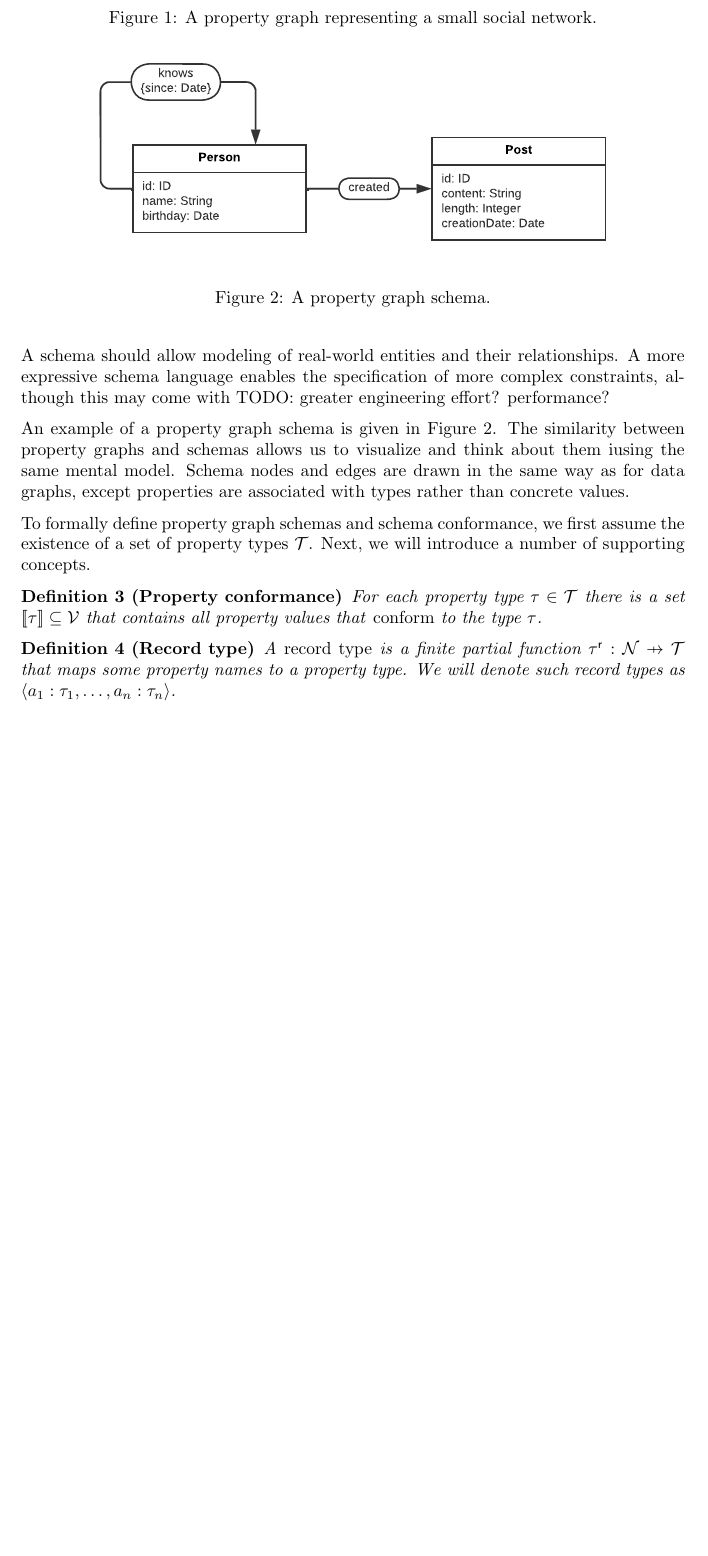
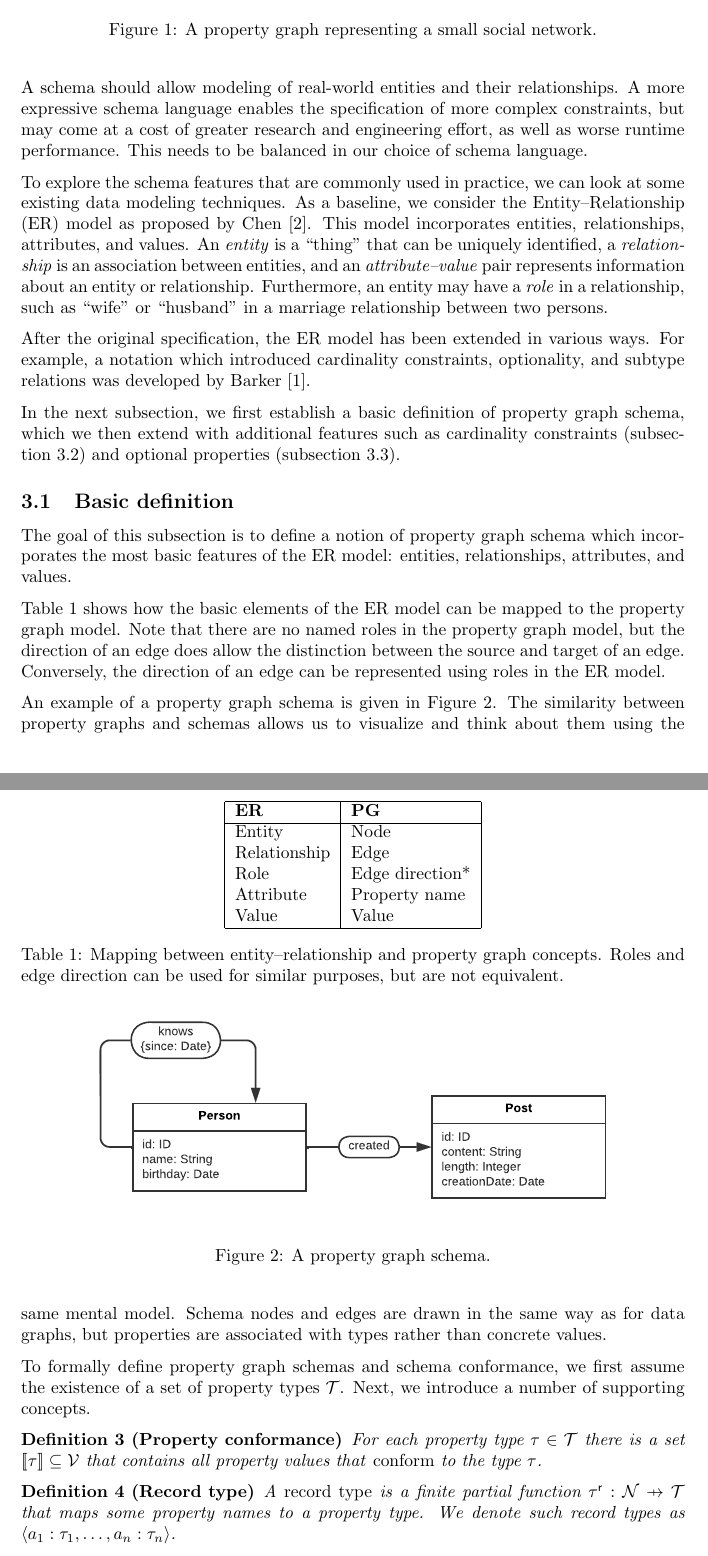
Before and after one commit to nimobeeren/thesis, a LaTeX document (docs/main.tex): part of page 2 of 10 before the commit and two parts of pages 2 and 3 of 10 after it, the two joined at a grey line, cut so that both start at the same text, the shorter picture padded with empty space. Compiled offline with pdfLaTeX.

Commit message:
write introduction to property graph schemas

```diff
--- a/docs/main.tex
+++ b/docs/main.tex
@@ -102,11 +105,37 @@ The functions $\src$ and $\trg$ map pairs to their first and second element, i.e
 
-It has been proven useful to formally describe the structure of a database [TODO]. Such a description may help to understand what we can do with a database, allows us to perform inference and ensure consistency. Such a formal description can take the form of a \emph{schema}, which is a collection of rules which a database instance can be validated against.
+A schema should allow modeling of real-world entities and their relationships. A more expressive schema language enables the specification of more complex constraints, but may come at a cost of greater research and engineering effort, as well as worse runtime performance. This needs to be balanced in our choice of schema language.
 
-A schema should allow modeling of real-world entities and their relationships. A more expressive schema language enables the specification of more complex constraints, although this may come with TODO: greater engineering effort? performance?
+To explore the schema features that are commonly used in practice, we can look at some existing data modeling techniques. As a baseline, we consider the Entity--Relationship (ER) model as proposed by Chen~\cite{chen1976entity}. This model incorporates entities, relationships, attributes, and values. An \emph{entity} is a ``thing'' that can be uniquely identified, a \emph{relationship} is an association between entities, and an \emph{attribute--value} pair represents information about an entity or relationship. Furthermore, an entity may have a \emph{role} in a relationship, such as ``wife'' or ``husband'' in a marriage relationship between two persons.
+% TODO: better example of role
 
-% TODO: map ER features to PG concepts
+After the original specification, the ER model has been extended in various ways. For example, a notation which introduced cardinality constraints, optionality, and subtype relations was developed by Barker \cite{barker1990entity}.
 
-An example of a property graph schema is given in \autoref{fig:pg-schema}. The similarity between property graphs and schemas allows us to visualize and think about them iusing the same mental model. Schema nodes and edges are drawn in the same way as for data graphs, except properties are associated with types rather than concrete values.
+In the next subsection, we first establish a basic definition of property graph schema, which we then extend with additional features such as cardinality constraints (\autoref{sec:cardinality}) and optional properties (\autoref{sec:optional-properties}).
+
+\subsection{Basic definition}
+
+The goal of this subsection is to define a notion of property graph schema which incorporates the most basic features of the ER model: entities, relationships, attributes, and values.
+
+\autoref{tab:er-pg} shows how the basic elements of the ER model can be mapped to the property graph model. Note that there are no named roles in the property graph model, but the direction of an edge does allow the distinction between the source and target of an edge. Conversely, the direction of an edge can be represented using roles in the ER model.
+
+\begin{table}[t]
+  \centering
+  \begin{tabular}{|l|l|}
+    \hline
+    \textbf{ER} & \textbf{PG} \\
+    \hline
+    Entity & Node \\
+    Relationship & Edge \\
+    Role & Edge direction* \\
+    Attribute & Property name \\
+    Value & Value \\
+    \hline
+  \end{tabular}
+  \caption{Mapping between entity--relationship and property graph concepts. Roles and edge direction can be used for similar purposes, but are not equivalent.}
+  \label{tab:er-pg}
+\end{table}
+
+An example of a property graph schema is given in \autoref{fig:pg-schema}. The similarity between property graphs and schemas allows us to visualize and think about them using the same mental model. Schema nodes and edges are drawn in the same way as for data graphs, but properties are associated with types rather than concrete values.
 
 \begin{figure}[t]
   \centering
@@ -115,7 +144,9 @@ An example of a property graph schema is given in \autoref{fig:pg-schema}. The s
   \label{fig:pg-schema}
 \end{figure}
 
-To formally define property graph schemas and schema conformance, we first assume the existence of a set of property types $\mathcal{T}$. Next, we will introduce a number of supporting concepts.
+To formally define property graph schemas and schema conformance, we first assume the existence of a set of property types $\mathcal{T}$. Next, we introduce a number of supporting concepts.
+
+% TODO: rename to "basic" schema/conformance, and explain why
 
 \begin{definition}[Property conformance]
   For each property type $\ptype \in \ptypes$ there is a set $\sem{\ptype} \subseteq \mathcal{V}$ that contains all property values that \emph{conform} to the type $\ptype$.
@@ -123,7 +154,7 @@ To formally define property graph schemas and schema conformance, we first assum
 
 \begin{definition}[Record type]
   A \emph{record type} is a finite partial function $\rtype : \mathcal{N} \pto \ptypes$ that maps some property names to a property type.
-  We will denote such record types as $\langle a_1 : \ptype_1, \ldots, a_n : \ptype_n \rangle$.
+  We denote such record types as $\langle a_1 : \ptype_1, \ldots, a_n : \ptype_n \rangle$.
 \end{definition}
 
 \begin{definition}[Record conformance]
```
Also changed, not shown: docs/main.bib (+17 -1 lines), docs/main.tex (20 more changed lines).
